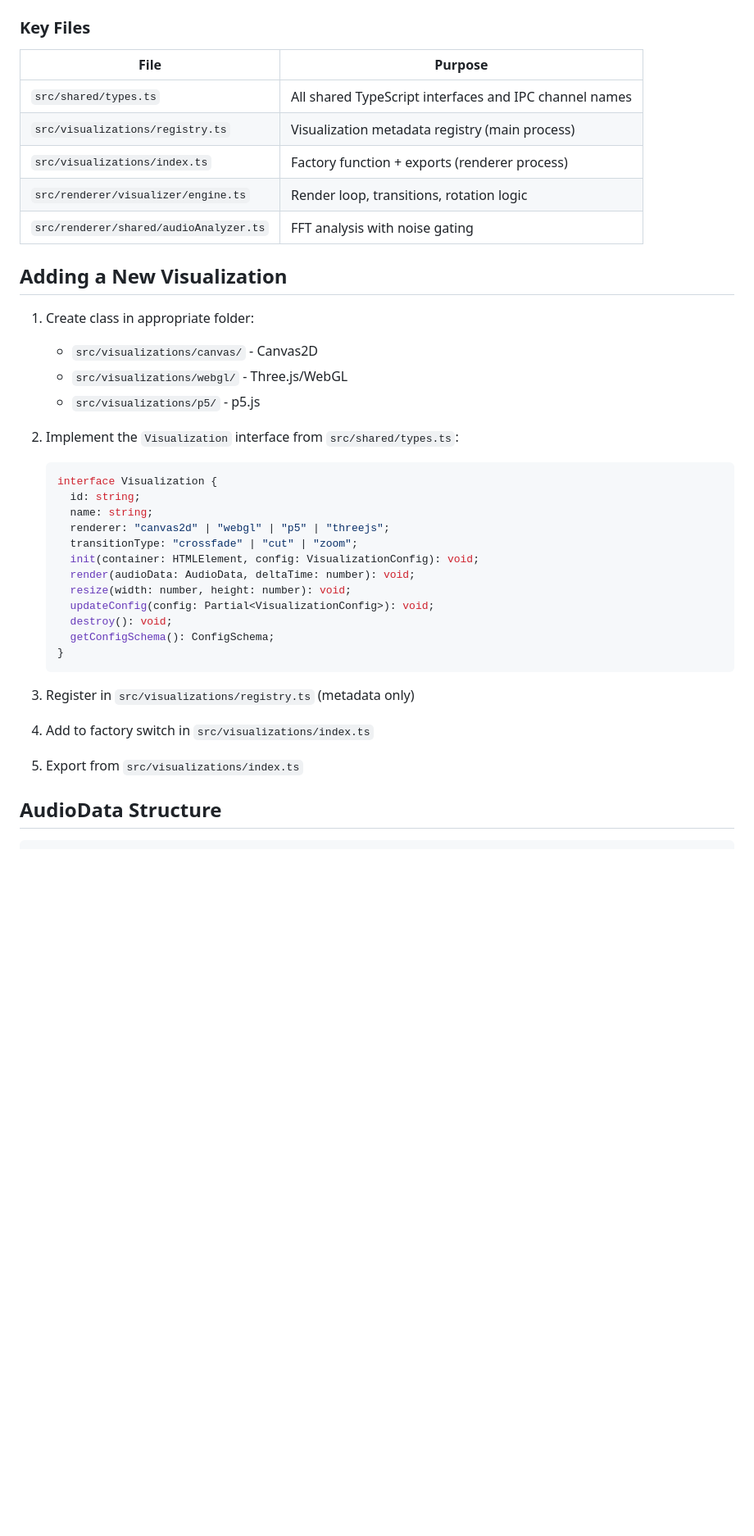
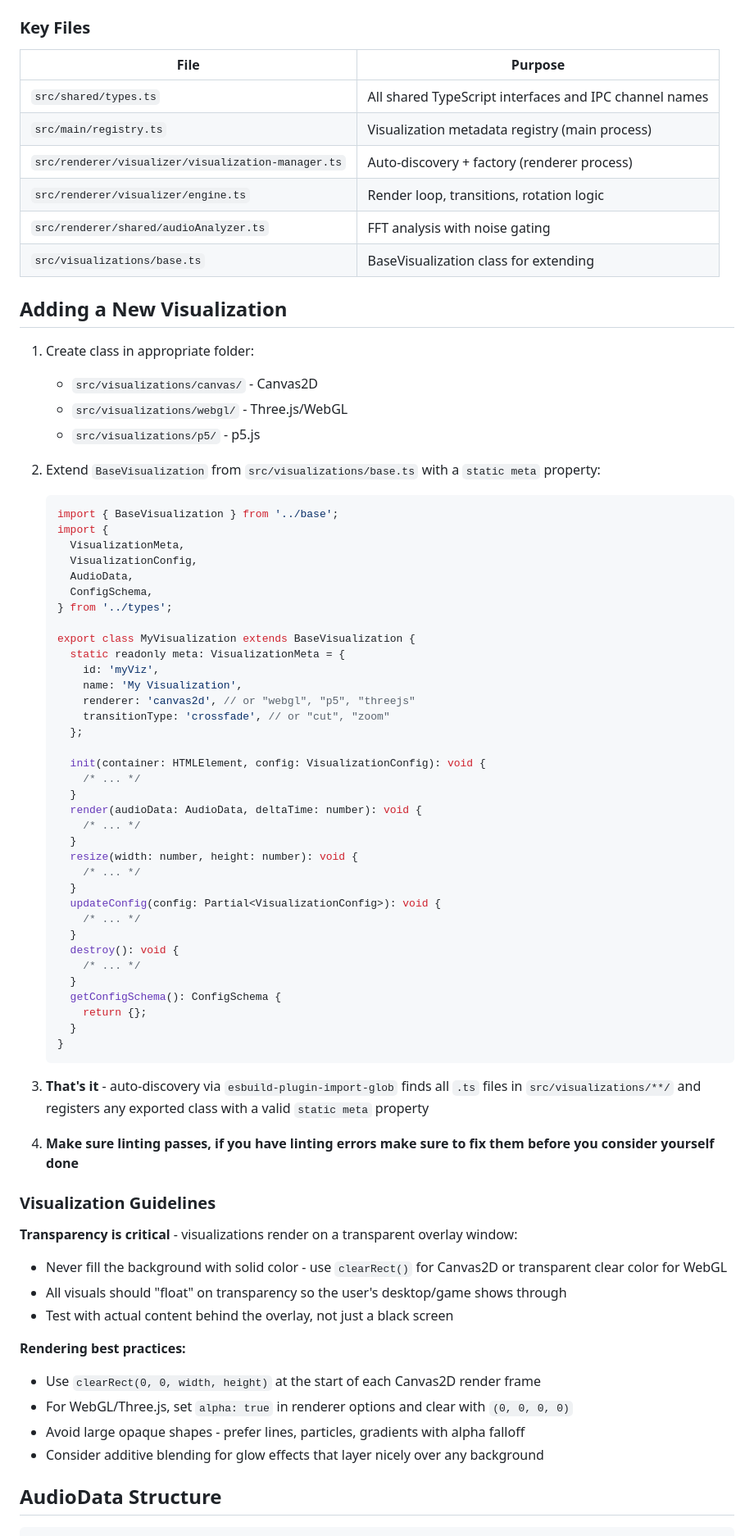
Before and after one commit to nnsdev/vizec, a Markdown page: CLAUDE.md, the part around one of its changes. Shown at 82% size. Rendered like a GitHub page; blank space fills up the shorter version.

Commit message:
chore(claude): update guidelines

````diff
--- a/CLAUDE.md
+++ b/CLAUDE.md
@@ -53,43 +57,81 @@ Renderer Process (src/renderer/)
 
 ### Key Files
 
-| File                                   | Purpose                                                |
-| -------------------------------------- | ------------------------------------------------------ |
-| `src/shared/types.ts`                  | All shared TypeScript interfaces and IPC channel names |
-| `src/visualizations/registry.ts`       | Visualization metadata registry (main process)         |
-| `src/visualizations/index.ts`          | Factory function + exports (renderer process)          |
-| `src/renderer/visualizer/engine.ts`    | Render loop, transitions, rotation logic               |
-| `src/renderer/shared/audioAnalyzer.ts` | FFT analysis with noise gating                         |
+| File                                               | Purpose                                                |
+| -------------------------------------------------- | ------------------------------------------------------ |
+| `src/shared/types.ts`                              | All shared TypeScript interfaces and IPC channel names |
+| `src/main/registry.ts`                             | Visualization metadata registry (main process)         |
+| `src/renderer/visualizer/visualization-manager.ts` | Auto-discovery + factory (renderer process)            |
+| `src/renderer/visualizer/engine.ts`                | Render loop, transitions, rotation logic               |
+| `src/renderer/shared/audioAnalyzer.ts`             | FFT analysis with noise gating                         |
+| `src/visualizations/base.ts`                       | BaseVisualization class for extending                  |
 
 ## Adding a New Visualization
 
 1. Create class in appropriate folder:
+
    - `src/visualizations/canvas/` - Canvas2D
    - `src/visualizations/webgl/` - Three.js/WebGL
    - `src/visualizations/p5/` - p5.js
 
-2. Implement the `Visualization` interface from `src/shared/types.ts`:
+2. Extend `BaseVisualization` from `src/visualizations/base.ts` with a `static meta` property:
 
    ```typescript
-   interface Visualization {
-     id: string;
-     name: string;
-     renderer: "canvas2d" | "webgl" | "p5" | "threejs";
-     transitionType: "crossfade" | "cut" | "zoom";
-     init(container: HTMLElement, config: VisualizationConfig): void;
-     render(audioData: AudioData, deltaTime: number): void;
-     resize(width: number, height: number): void;
-     updateConfig(config: Partial<VisualizationConfig>): void;
-     destroy(): void;
-     getConfigSchema(): ConfigSchema;
+   import { BaseVisualization } from '../base';
+   import {
+     VisualizationMeta,
+     VisualizationConfig,
+     AudioData,
+     ConfigSchema,
+   } from '../types';
+
+   export class MyVisualization extends BaseVisualization {
+     static readonly meta: VisualizationMeta = {
+       id: 'myViz',
+       name: 'My Visualization',
+       renderer: 'canvas2d', // or "webgl", "p5", "threejs"
+       transitionType: 'crossfade', // or "cut", "zoom"
+     };
+
+     init(container: HTMLElement, config: VisualizationConfig): void {
+       /* ... */
+     }
+     render(audioData: AudioData, deltaTime: number): void {
+       /* ... */
+     }
+     resize(width: number, height: number): void {
+       /* ... */
+     }
+     updateConfig(config: Partial<VisualizationConfig>): void {
+       /* ... */
+     }
+     destroy(): void {
+       /* ... */
+     }
+     getConfigSchema(): ConfigSchema {
+       return {};
+     }
    }
    ```
 
-3. Register in `src/visualizations/registry.ts` (metadata only)
+3. **That's it** - auto-discovery via `esbuild-plugin-import-glob` finds all `.ts` files in `src/visualizations/**/` and registers any exported class with a valid `static meta` property
 
-4. Add to factory switch in `src/visualizations/index.ts`
+4. **Make sure linting passes, if you have linting errors make sure to fix them before you consider yourself done**
 
-5. Export from `src/visualizations/index.ts`
+### Visualization Guidelines
+
+**Transparency is critical** - visualizations render on a transparent overlay window:
+
+- Never fill the background with solid color - use `clearRect()` for Canvas2D or transparent clear color for WebGL
+- All visuals should "float" on transparency so the user's desktop/game shows through
+- Test with actual content behind the overlay, not just a black screen
+
+**Rendering best practices:**
+
+- Use `clearRect(0, 0, width, height)` at the start of each Canvas2D render frame
+- For WebGL/Three.js, set `alpha: true` in renderer options and clear with `(0, 0, 0, 0)`
+- Avoid large opaque shapes - prefer lines, particles, gradients with alpha falloff
+- Consider additive blending for glow effects that layer nicely over any background
 
 ## AudioData Structure
 
````
Also changed, not shown: other parts of CLAUDE.md (+13 -9 lines).
